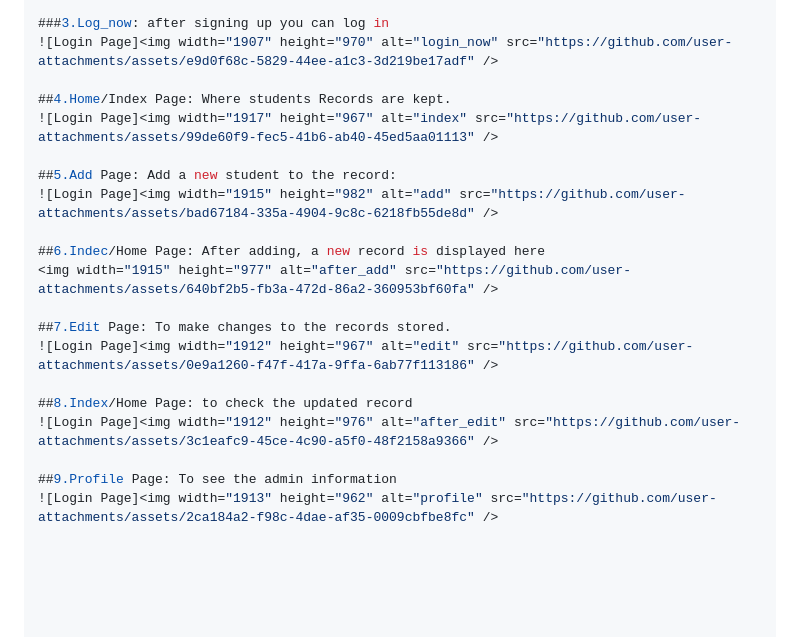
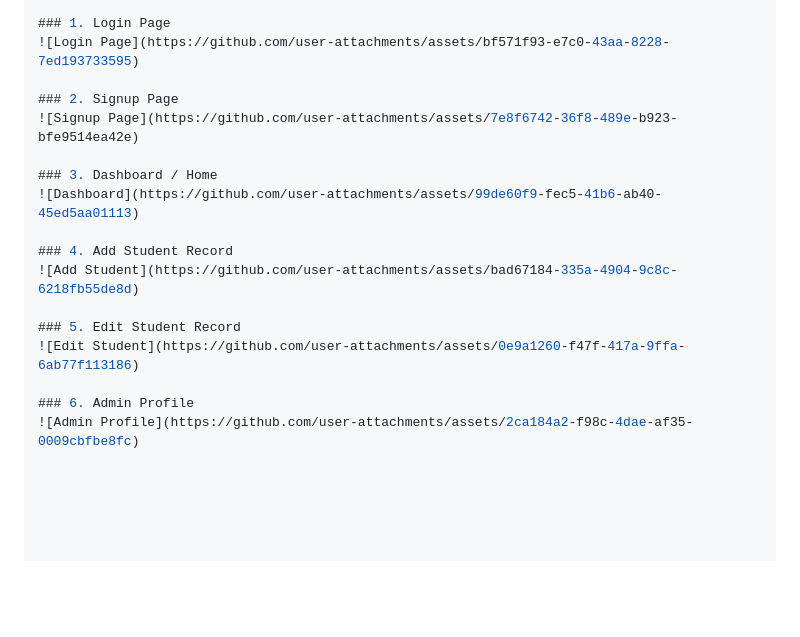
Before and after one commit to Sakshisavi/campus-records-management-system, a Markdown page: README.md, the part around one of its changes. Rendered like a GitHub page; blank space fills up the shorter version.

Commit message:
Refactor screenshots section in README
Updated the screenshots section with proper formatting and added titles for each screenshot.

```diff
--- a/README.md
+++ b/README.md
@@ -112,21 +108,18 @@ Plaintext
 
-###3.Log_now: after signing up you can log in
-![Login Page]<img width="1907" height="970" alt="login_now" src="https://github.com/user-attachments/assets/e9d0f68c-5829-44ee-a1c3-3d219be17adf" />
+### 1. Login Page
+![Login Page](https://github.com/user-attachments/assets/bf571f93-e7c0-43aa-8228-7ed193733595)
 
-##4.Home/Index Page: Where students Records are kept.
-![Login Page]<img width="1917" height="967" alt="index" src="https://github.com/user-attachments/assets/99de60f9-fec5-41b6-ab40-45ed5aa01113" />
+### 2. Signup Page
+![Signup Page](https://github.com/user-attachments/assets/7e8f6742-36f8-489e-b923-bfe9514ea42e)
 
-##5.Add Page: Add a new student to the record:
-![Login Page]<img width="1915" height="982" alt="add" src="https://github.com/user-attachments/assets/bad67184-335a-4904-9c8c-6218fb55de8d" />
+### 3. Dashboard / Home
+![Dashboard](https://github.com/user-attachments/assets/99de60f9-fec5-41b6-ab40-45ed5aa01113)
 
-##6.Indec/Home Page: After adding, a new record is displayed here
-<img width="1915" height="977" alt="after_add" src="https://github.com/user-attachments/assets/640bf2b5-fb3a-472d-86a2-360953bf60fa" />
+### 4. Add Student Record
+![Add Student](https://github.com/user-attachments/assets/bad67184-335a-4904-9c8c-6218fb55de8d)
 
-##7.Edit Page: To make changes to the records stored.
-![Login Page]<img width="1912" height="967" alt="edit" src="https://github.com/user-attachments/assets/0e9a1260-f47f-417a-9ffa-6ab77f113186" />
+### 5. Edit Student Record
+![Edit Student](https://github.com/user-attachments/assets/0e9a1260-f47f-417a-9ffa-6ab77f113186)
 
-##8.Index/Home Page: to check the updated record
-![Login Page]<img width="1912" height="976" alt="after_edit" src="https://github.com/user-attachments/assets/3c1eafc9-45ce-4c90-a5f0-48f2158a9366" />
-
-##9.Profile Page: To see the admin information
-![Login Page]<img width="1913" height="962" alt="profile" src="https://github.com/user-attachments/assets/2ca184a2-f98c-4dae-af35-0009cbfbe8fc" />
+### 6. Admin Profile
+![Admin Profile](https://github.com/user-attachments/assets/2ca184a2-f98c-4dae-af35-0009cbfbe8fc)
```
Also changed, not shown: other parts of README.md (+1 -5 lines).
